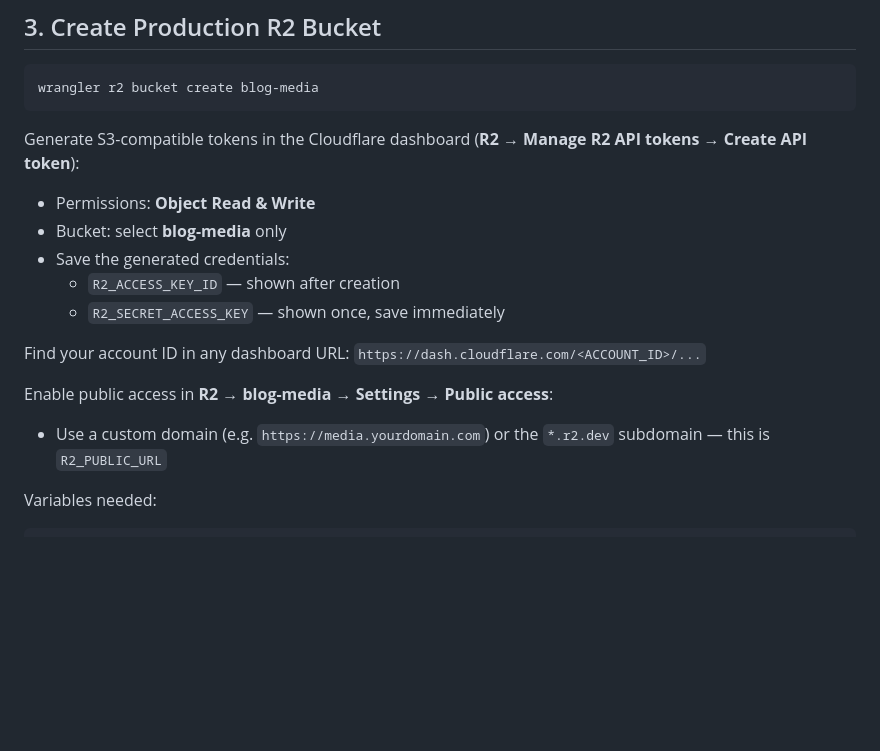
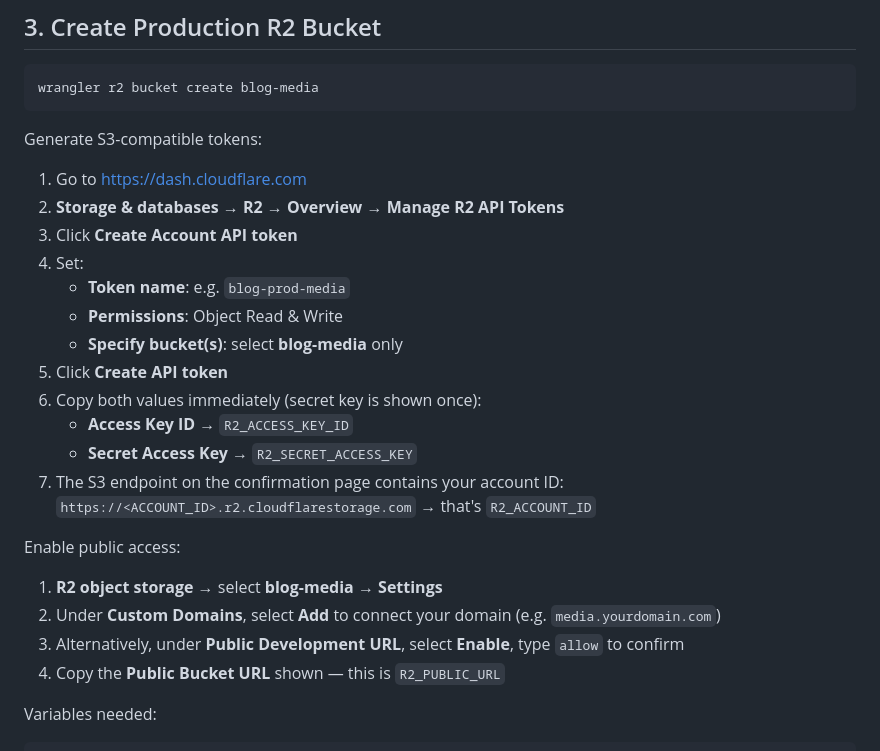
Before and after one commit to hmziqrs/blog, a Markdown page: docs/PRODUCTION_SETUP.md, the part around the change. Rendered like a GitHub page; blank space fills up the shorter version.

Commit message:
docs: update R2 token generation and public URL steps with accurate dashboard navigation

````diff
--- a/docs/PRODUCTION_SETUP.md
+++ b/docs/PRODUCTION_SETUP.md
@@ -41,18 +41,26 @@ Messages that fail after max retries are automatically routed to the DLQ instead
 wrangler r2 bucket create blog-media
 ```
 
-Generate S3-compatible tokens in the Cloudflare dashboard (**R2 → Manage R2 API tokens → Create API token**):
+Generate S3-compatible tokens:
 
-- Permissions: **Object Read & Write**
-- Bucket: select **blog-media** only
-- Save the generated credentials:
-  - `R2_ACCESS_KEY_ID` — shown after creation
-  - `R2_SECRET_ACCESS_KEY` — shown once, save immediately
+1. Go to https://dash.cloudflare.com
+2. **Storage & databases → R2 → Overview → Manage R2 API Tokens**
+3. Click **Create Account API token**
+4. Set:
+   - **Token name**: e.g. `blog-prod-media`
+   - **Permissions**: Object Read & Write
+   - **Specify bucket(s)**: select **blog-media** only
+5. Click **Create API token**
+6. Copy both values immediately (secret key is shown once):
+   - **Access Key ID** → `R2_ACCESS_KEY_ID`
+   - **Secret Access Key** → `R2_SECRET_ACCESS_KEY`
+7. The S3 endpoint on the confirmation page contains your account ID: `https://<ACCOUNT_ID>.r2.cloudflarestorage.com` → that's `R2_ACCOUNT_ID`
 
-Find your account ID in any dashboard URL: `https://dash.cloudflare.com/<ACCOUNT_ID>/...`
-
-Enable public access in **R2 → blog-media → Settings → Public access**:
-- Use a custom domain (e.g. `https://media.yourdomain.com`) or the `*.r2.dev` subdomain — this is `R2_PUBLIC_URL`
+Enable public access:
+1. **R2 object storage** → select **blog-media** → **Settings**
+2. Under **Custom Domains**, select **Add** to connect your domain (e.g. `media.yourdomain.com`)
+3. Alternatively, under **Public Development URL**, select **Enable**, type `allow` to confirm
+4. Copy the **Public Bucket URL** shown — this is `R2_PUBLIC_URL`
 
 Variables needed:
 ```
````
Also changed, not shown: docs/STAGING_SETUP.md (+18 -10 lines).
